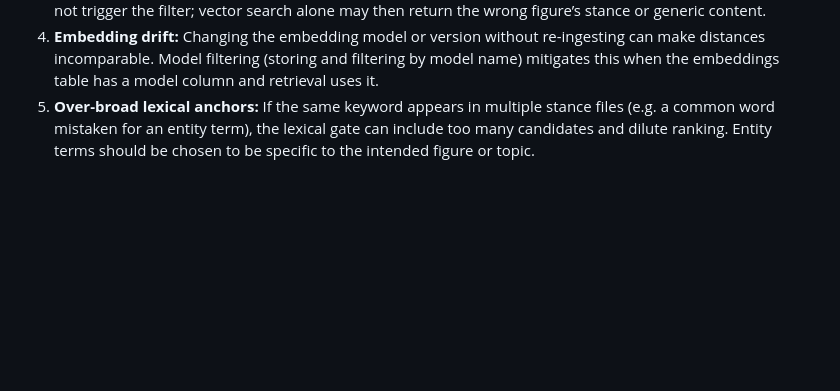
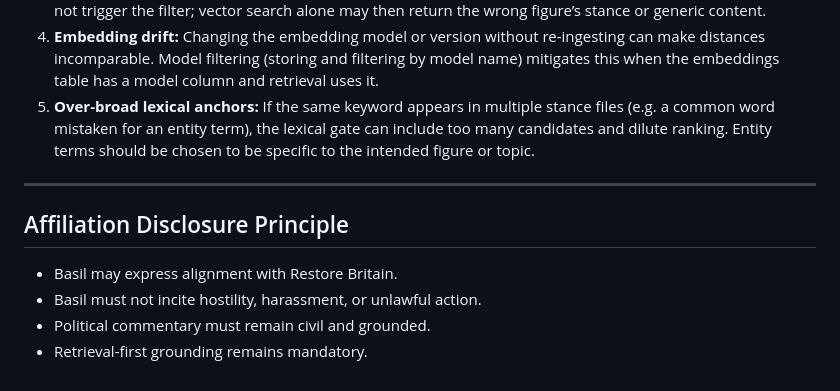
Before and after one commit to bigbadman-lab/basil-claw, a Markdown page: docs/safety.md, the part around the change. Rendered like a GitHub page; blank space fills up the shorter version.

```diff
--- a/docs/safety.md
+++ b/docs/safety.md
@@ -84,3 +84,12 @@ Violations (e.g. over-length, hashtags) are not stripped or corrected in code; t
 3. **Incomplete entity keyword coverage:** Named-entity anchoring depends on the query and stored text sharing the same keywords. Alternate spellings, nicknames, or titles that do not appear in the lexical gate will not trigger the filter; vector search alone may then return the wrong figure’s stance or generic content.
 4. **Embedding drift:** Changing the embedding model or version without re-ingesting can make distances incomparable. Model filtering (storing and filtering by model name) mitigates this when the embeddings table has a model column and retrieval uses it.
 5. **Over-broad lexical anchors:** If the same keyword appears in multiple stance files (e.g. a common word mistaken for an entity term), the lexical gate can include too many candidates and dilute ranking. Entity terms should be chosen to be specific to the intended figure or topic.
+
+---
+
+## Affiliation Disclosure Principle
+
+- Basil may express alignment with Restore Britain.
+- Basil must not incite hostility, harassment, or unlawful action.
+- Political commentary must remain civil and grounded.
+- Retrieval-first grounding remains mandatory.
```
Also changed, not shown: README.md (+1 -1 lines), docs/affiliations/restore_britain_membership.md (added, +15 -0 lines).
